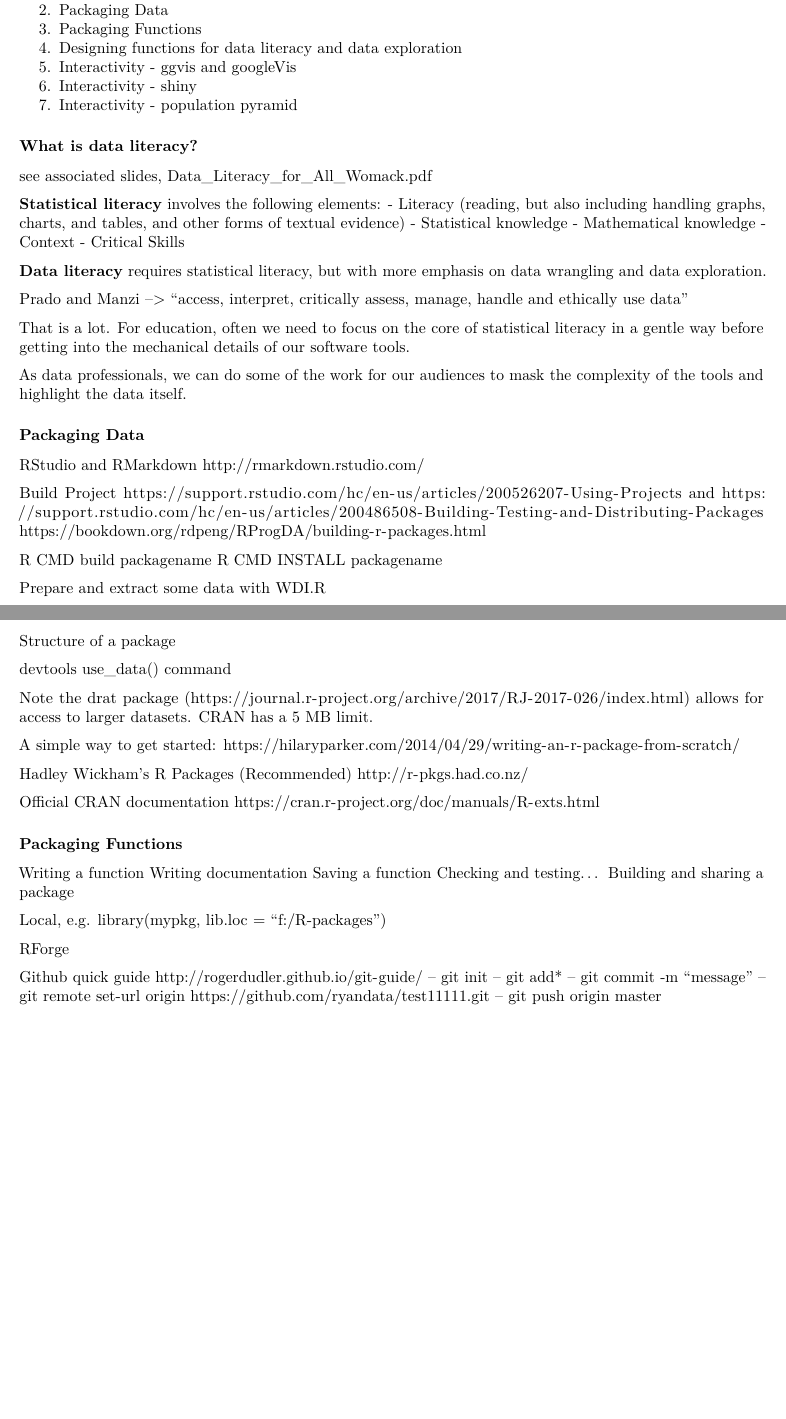
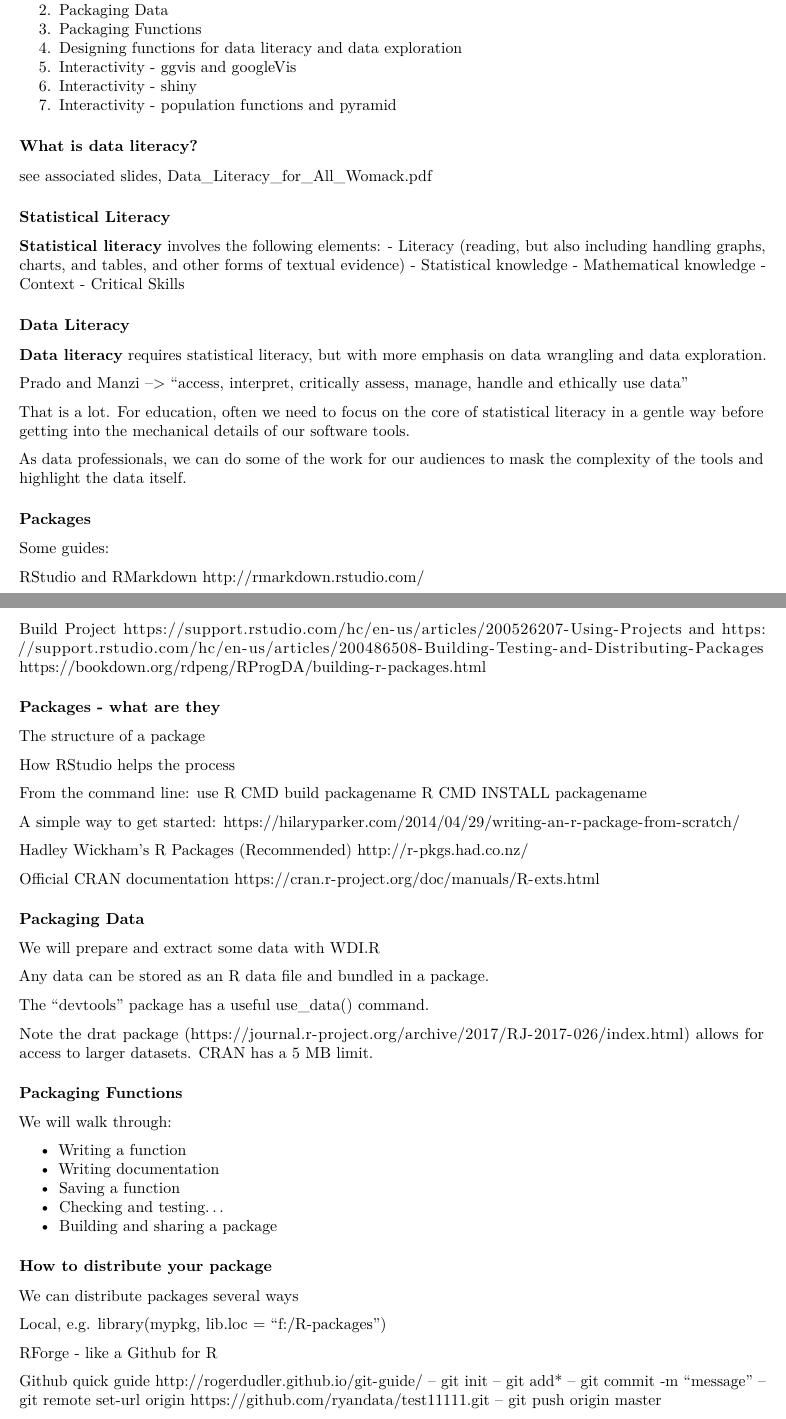
Before and after one commit to ryandata/dataliteracyforall, an R Markdown document (Data_Literacy.Rmd): two parts of pages 1 and 2 of 3, joined at a grey line, cut so that both start at the same text, the shorter picture padded with empty space. Rendered offline with R 4.5, knitr and Pandoc, then LaTeX, with nearby package versions; both versions are drawn in the output format of the newer one.

Commit message:
combined updates

```diff
--- a/Data_Literacy.Rmd
+++ b/Data_Literacy.Rmd
@@ -2,10 +2,9 @@
 title: "Data Literacy for All, with R"
 author: "Ryan Womack"
 date: "May 29, 2018"
-# output:
-#  slidy_presentation: default
-#  beamer_presentation: default
-
+output:
+  pdf_document: default
+  html_document: default
 ---
 
 First presented at IASSIST 2017, Lawrence, Kansas
@@ -28,11 +27,13 @@ Rutgers University, rwomack@rutgers.edu
 4. Designing functions for data literacy and data exploration
 5. Interactivity - ggvis and googleVis
 6. Interactivity - shiny
-7. Interactivity - population pyramid
+7. Interactivity - population functions and pyramid
 
 ### What is data literacy?
 
 see associated slides, [Data_Literacy_for_All_Womack.pdf](https://github.com/ryandata/dataliteracyforall/blob/master/Data_Literacy_for_All_Womack.pdf)
+
+### Statistical Literacy
 
 **Statistical literacy** involves the following elements:
 - Literacy (reading, but also including handling graphs, charts, and
@@ -42,6 +43,8 @@ tables, and other forms of textual evidence)
 - Context
 - Critical Skills
 
+### Data Literacy
+
 **Data literacy** requires statistical literacy, but with more emphasis on data wrangling and data exploration.
 
 Prado and Manzi --> "access, interpret, critically assess, manage, handle and ethically use data”
@@ -50,7 +53,9 @@ That is a lot. For education, often we need to focus on the core of statistical
 
 As data professionals, we can do some of the work for our audiences to mask the complexity of the tools and highlight the data itself.
 
-### Packaging Data
+### Packages
+
+Some guides:
 
 RStudio and RMarkdown <http://rmarkdown.rstudio.com/>
 
@@ -60,18 +65,15 @@ and
 <https://support.rstudio.com/hc/en-us/articles/200486508-Building-Testing-and-Distributing-Packages>
 <https://bookdown.org/rdpeng/RProgDA/building-r-packages.html>
 
+### Packages - what are they
+
+The structure of a package
+
+How RStudio helps the process
+
+From the command line: use
 R CMD build packagename
 R CMD INSTALL packagename
-
-Prepare and extract some data with WDI.R
-
-Structure of a package
-
-devtools
-use_data() command
-
-
-Note the drat package (<https://journal.r-project.org/archive/2017/RJ-2017-026/index.html>) allows for access to larger datasets.  CRAN has a 5 MB limit.
 
 A simple way to get started:
 <https://hilaryparker.com/2014/04/29/writing-an-r-package-from-scratch/>
@@ -82,19 +84,38 @@ Hadley Wickham's R Packages (Recommended)
 Official CRAN documentation
 <https://cran.r-project.org/doc/manuals/R-exts.html>
 
+
+### Packaging Data
+
+We will prepare and extract some data with WDI.R
+
+Any data can be stored as an R data file and bundled in a package.
+
+The "devtools" package has a useful
+use_data() command.
+
+
+Note the drat package (<https://journal.r-project.org/archive/2017/RJ-2017-026/index.html>) allows for access to larger datasets.  CRAN has a 5 MB limit.
+
+
 ### Packaging Functions
 
-Writing a function
-Writing documentation
-Saving a function
-Checking and testing...
-Building and sharing a package
+We will walk through:
 
+* Writing a function
+* Writing documentation
+* Saving a function
+* Checking and testing...
+* Building and sharing a package
+
+### How to distribute your package
+
+We can distribute packages several ways
 
 Local, e.g.
  library(mypkg, lib.loc = "f:/R-packages")
 
-RForge
+RForge - like a Github for R
 
 Github
 quick guide <http://rogerdudler.github.io/git-guide/>
```
Also changed, not shown: R_for_DataLiteracy.R (+4 -2 lines), Data_Literacy.html, Data_Literacy.pdf.
